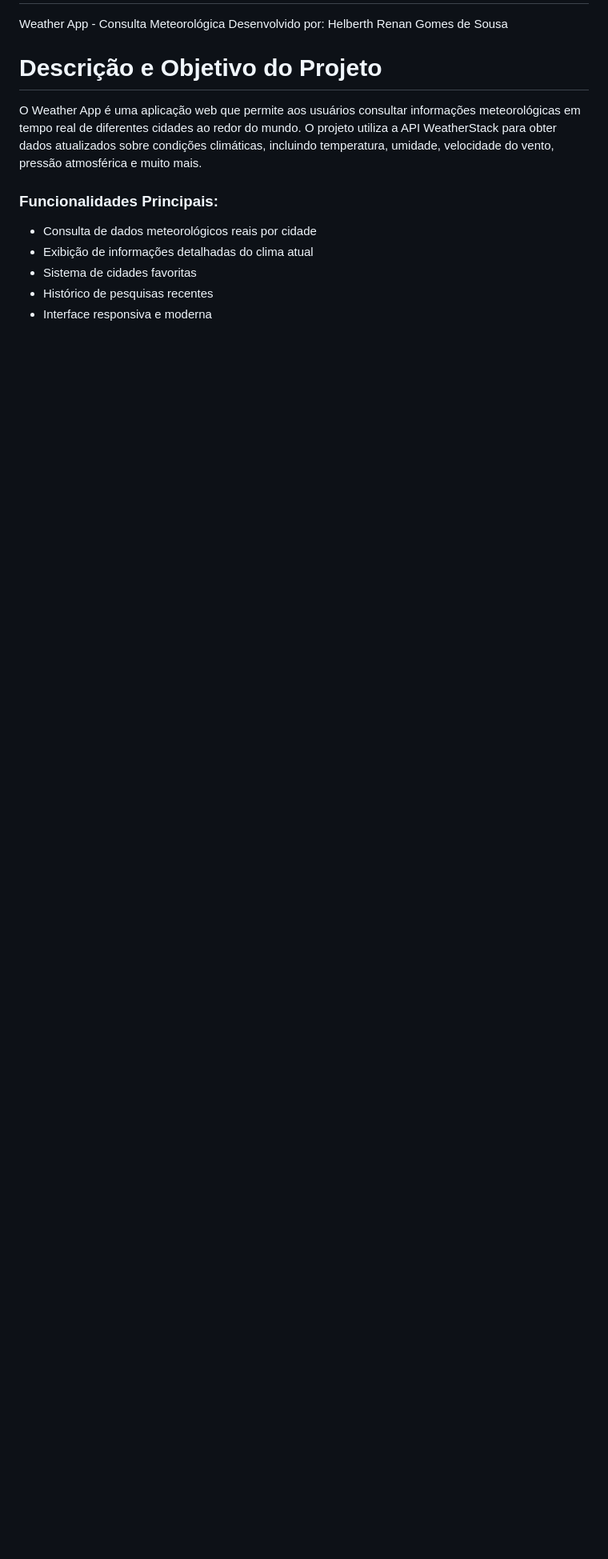
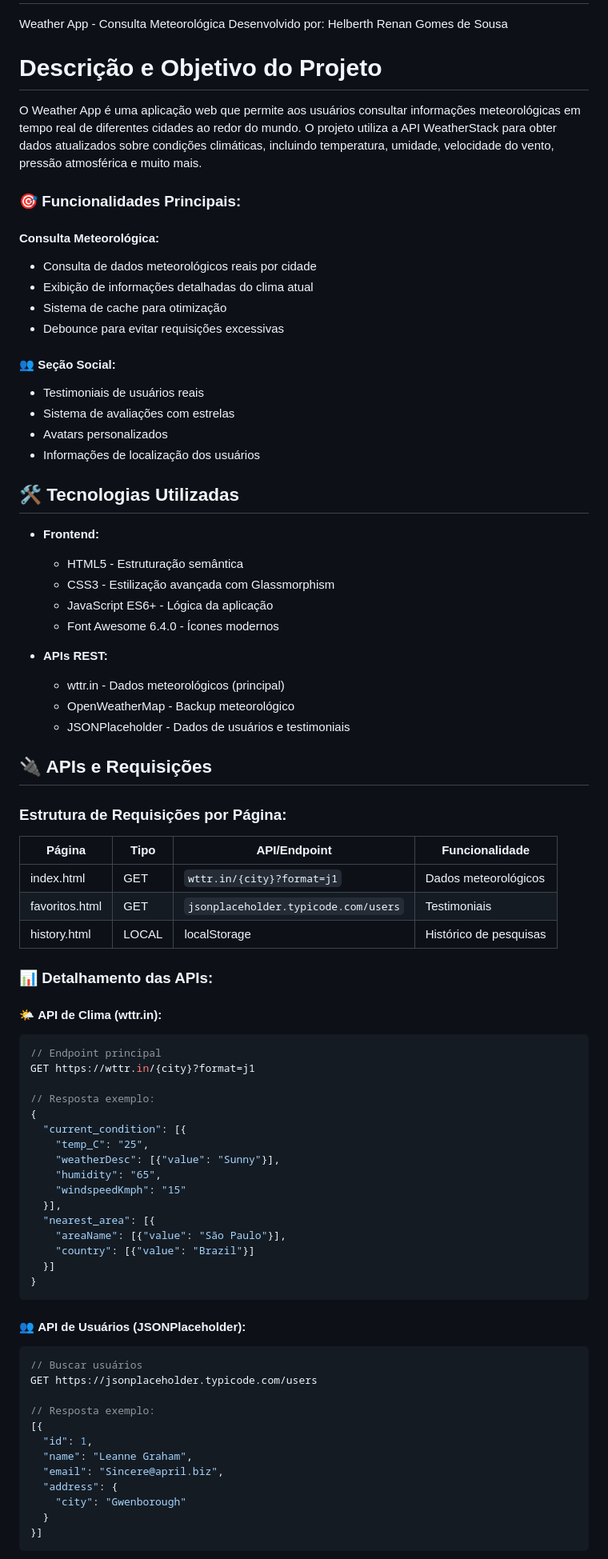
Before and after one commit to D3LT7-ops/-10---API-REST, a Markdown page: README.md, the part around one of its changes. Shown at 80% size. Drawn GitHub-style; blank space fills up the shorter version.

````diff
--- a/README.md
+++ b/README.md
@@ -4,10 +4,78 @@ Desenvolvido por: Helberth Renan Gomes de Sousa
 # Descrição e Objetivo do Projeto
 O Weather App é uma aplicação web que permite aos usuários consultar informações meteorológicas em tempo real de diferentes cidades ao redor do mundo. O projeto utiliza a API WeatherStack para obter dados atualizados sobre condições climáticas, incluindo temperatura, umidade, velocidade do vento, pressão atmosférica e muito mais.
 
-### Funcionalidades Principais:
+### 🎯 Funcionalidades Principais:
 
+####  **Consulta Meteorológica:**
 - Consulta de dados meteorológicos reais por cidade
 - Exibição de informações detalhadas do clima atual
-- Sistema de cidades favoritas
-- Histórico de pesquisas recentes
-- Interface responsiva e moderna
+- Sistema de cache para otimização
+- Debounce para evitar requisições excessivas
+
+#### 👥 **Seção Social:**
+- Testimoniais de usuários reais
+- Sistema de avaliações com estrelas
+- Avatars personalizados
+- Informações de localização dos usuários
+
+## 🛠️ Tecnologias Utilizadas
+
+- **Frontend:**
+  - HTML5 - Estruturação semântica
+  - CSS3 - Estilização avançada com Glassmorphism
+  - JavaScript ES6+ - Lógica da aplicação
+  - Font Awesome 6.4.0 - Ícones modernos
+
+- **APIs REST:**
+  - wttr.in - Dados meteorológicos (principal)
+  - OpenWeatherMap - Backup meteorológico
+  - JSONPlaceholder - Dados de usuários e testimoniais
+
+## 🔌 APIs e Requisições
+
+### Estrutura de Requisições por Página:
+
+| **Página** | **Tipo** | **API/Endpoint** | **Funcionalidade** |
+|------------|----------|------------------|-------------------|
+| index.html | GET | `wttr.in/{city}?format=j1` | Dados meteorológicos |
+| favoritos.html | GET | `jsonplaceholder.typicode.com/users` | Testimoniais |
+| history.html | LOCAL | localStorage | Histórico de pesquisas |
+
+### 📊 Detalhamento das APIs:
+
+#### 🌤️ **API de Clima (wttr.in):**
+```javascript
+// Endpoint principal
+GET https://wttr.in/{city}?format=j1
+
+// Resposta exemplo:
+{
+  "current_condition": [{
+    "temp_C": "25",
+    "weatherDesc": [{"value": "Sunny"}],
+    "humidity": "65",
+    "windspeedKmph": "15"
+  }],
+  "nearest_area": [{
+    "areaName": [{"value": "São Paulo"}],
+    "country": [{"value": "Brazil"}]
+  }]
+}
+```
+
+#### 👥 **API de Usuários (JSONPlaceholder):**
+```javascript
+// Buscar usuários
+GET https://jsonplaceholder.typicode.com/users
+
+// Resposta exemplo:
+[{
+  "id": 1,
+  "name": "Leanne Graham",
+  "email": "Sincere@april.biz",
+  "address": {
+    "city": "Gwenborough"
+  }
+}]
+```
+
````
Also changed, not shown: other parts of README.md (+61 -54 lines).
